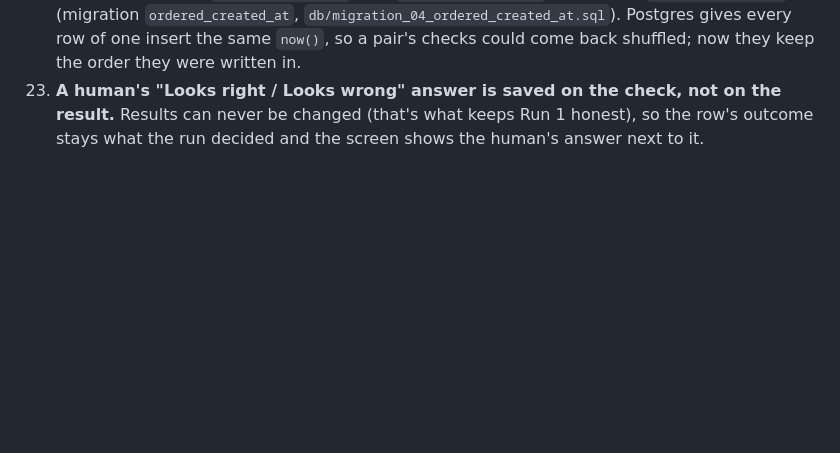
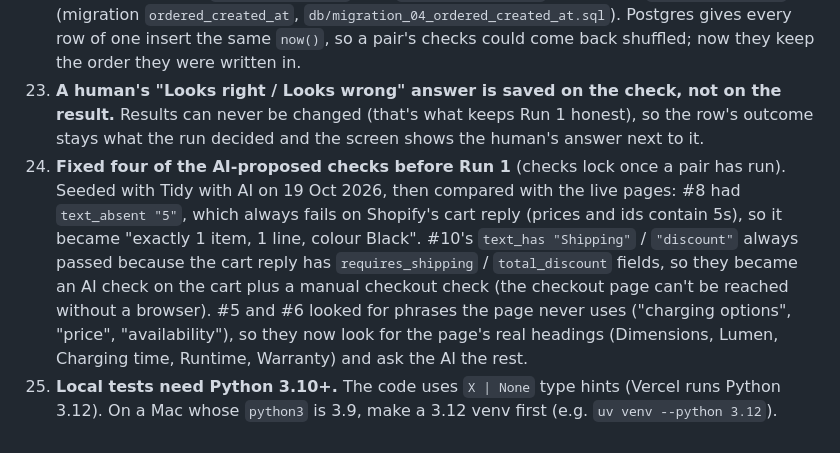
Before and after one commit to stha-hardik/eval-copilot, a Markdown page: DECISIONS.md, the part around the change. Rendered like a GitHub page; blank space fills up the shorter version.

Commit message:
M3: Bubl Solar seeded live (10 pairs, #8 priority); fix 4 fragile checks
Co-Authored-By: Claude Opus 5.5 <noreply@anthropic.com>

```diff
--- a/DECISIONS.md
+++ b/DECISIONS.md
@@ -67,3 +67,13 @@
 23. **A human's "Looks right / Looks wrong" answer is saved on the check, not on the result.** Results can
     never be changed (that's what keeps Run 1 honest), so the row's outcome stays what the run decided and
     the screen shows the human's answer next to it.
+24. **Fixed four of the AI-proposed checks before Run 1** (checks lock once a pair has run). Seeded with
+    Tidy with AI on 19 Oct 2026, then compared with the live pages: #8 had `text_absent "5"`, which always
+    fails on Shopify's cart reply (prices and ids contain 5s), so it became "exactly 1 item, 1 line, colour
+    Black". #10's `text_has "Shipping"` / `"discount"` always passed because the cart reply has
+    `requires_shipping` / `total_discount` fields, so they became an AI check on the cart plus a manual
+    checkout check (the checkout page can't be reached without a browser). #5 and #6 looked for phrases the
+    page never uses ("charging options", "price", "availability"), so they now look for the page's real
+    headings (Dimensions, Lumen, Charging time, Runtime, Warranty) and ask the AI the rest.
+25. **Local tests need Python 3.10+.** The code uses `X | None` type hints (Vercel runs Python 3.12). On a
+    Mac whose `python3` is 3.9, make a 3.12 venv first (e.g. `uv venv --python 3.12`).
```
